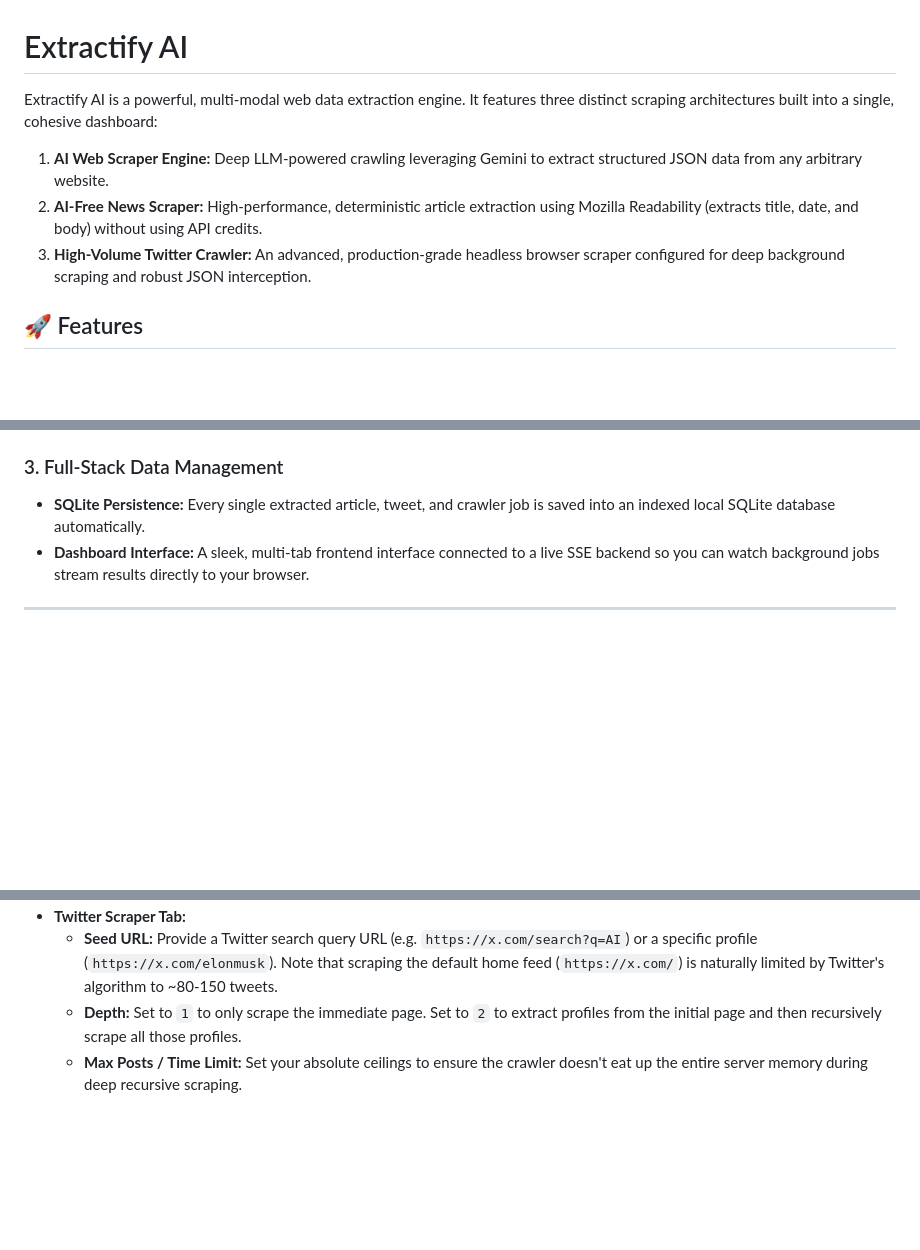
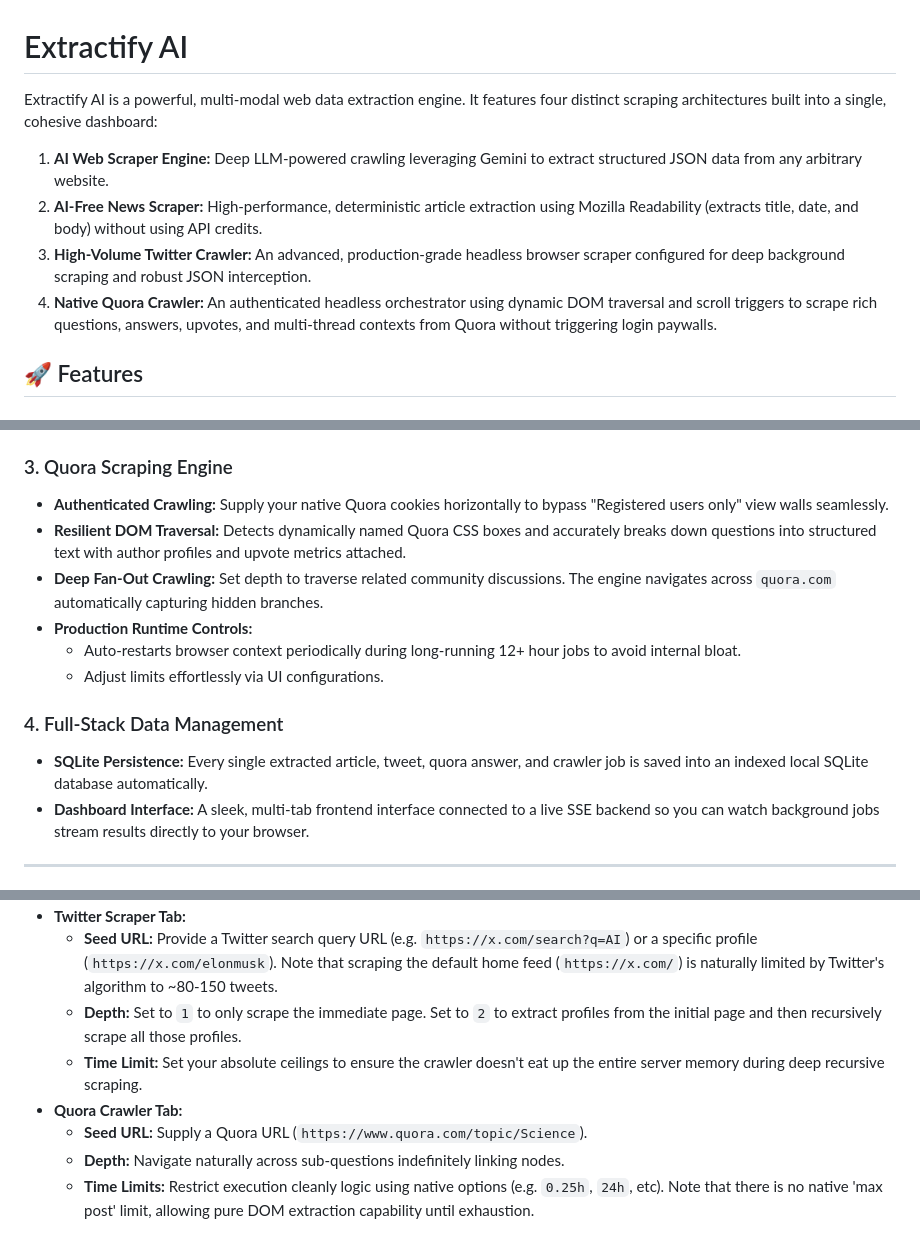
Before and after one commit to harshitap1305/Extractify_ai, a Markdown page: README.md, 3 parts joined by grey strips. GitHub-like rendering; blank space fills up the shorter version.

```diff
--- a/README.md
+++ b/README.md
@@ -1,10 +1,11 @@
 # Extractify AI
 
-Extractify AI is a powerful, multi-modal web data extraction engine. It features three distinct scraping architectures built into a single, cohesive dashboard:
+Extractify AI is a powerful, multi-modal web data extraction engine. It features four distinct scraping architectures built into a single, cohesive dashboard:
 
 1. **AI Web Scraper Engine:** Deep LLM-powered crawling leveraging Gemini to extract structured JSON data from any arbitrary website.
 2. **AI-Free News Scraper:** High-performance, deterministic article extraction using Mozilla Readability (extracts title, date, and body) without using API credits.
 3. **High-Volume Twitter Crawler:** An advanced, production-grade headless browser scraper configured for deep background scraping and robust JSON interception.
+4. **Native Quora Crawler:** An authenticated headless orchestrator using dynamic DOM traversal and scroll triggers to scrape rich questions, answers, upvotes, and multi-thread contexts from Quora without triggering login paywalls.
 
 ## 🚀 Features
 
@@ -22,8 +23,16 @@ Extractify AI is a powerful, multi-modal web data extraction engine. It features
   * Stop active crawls on the fly without losing previously captured data.
 * **Anti-Bot Defenses:** Randomizes mouse wheel events, applies variable timeouts, implements aggressive cooldowns, and auto-refreshes session `x-csrf-token` headers on the fly.
 
-### 3. Full-Stack Data Management
-* **SQLite Persistence:** Every single extracted article, tweet, and crawler job is saved into an indexed local SQLite database automatically.
+### 3. Quora Scraping Engine
+* **Authenticated Crawling:** Supply your native Quora cookies horizontally to bypass "Registered users only" view walls seamlessly.
+* **Resilient DOM Traversal:** Detects dynamically named Quora CSS boxes and accurately breaks down questions into structured text with author profiles and upvote metrics attached.
+* **Deep Fan-Out Crawling:** Set depth to traverse related community discussions. The engine navigates across `quora.com` automatically capturing hidden branches.
+* **Production Runtime Controls:**
+  * Auto-restarts browser context periodically during long-running 12+ hour jobs to avoid internal bloat.
+  * Adjust limits effortlessly via UI configurations.
+
+### 4. Full-Stack Data Management
+* **SQLite Persistence:** Every single extracted article, tweet, quora answer, and crawler job is saved into an indexed local SQLite database automatically.
 * **Dashboard Interface:** A sleek, multi-tab frontend interface connected to a live SSE backend so you can watch background jobs stream results directly to your browser.
 
 ---
@@ -63,4 +73,8 @@ Open `http://localhost:3000` in your browser. The dashboard is divided into spec
 * **Twitter Scraper Tab:**
   * **Seed URL:** Provide a Twitter search query URL (e.g. `https://x.com/search?q=AI`) or a specific profile (`https://x.com/elonmusk`). Note that scraping the default home feed (`https://x.com/`) is naturally limited by Twitter's algorithm to ~80-150 tweets.
   * **Depth:** Set to `1` to only scrape the immediate page. Set to `2` to extract profiles from the initial page and then recursively scrape all those profiles.
-  * **Max Posts / Time Limit:** Set your absolute ceilings to ensure the crawler doesn't eat up the entire server memory during deep recursive scraping.
+  * **Time Limit:** Set your absolute ceilings to ensure the crawler doesn't eat up the entire server memory during deep recursive scraping.
+* **Quora Crawler Tab:**
+  * **Seed URL:** Supply a Quora URL (`https://www.quora.com/topic/Science`).
+  * **Depth:** Navigate naturally across sub-questions indefinitely linking nodes.
+  * **Time Limits:** Restrict execution cleanly logic using native options (e.g. `0.25h`, `24h`, etc). Note that there is no native 'max post' limit, allowing pure DOM extraction capability until exhaustion.
```
Also changed, not shown: other parts of README.md (+1 -0 lines).
